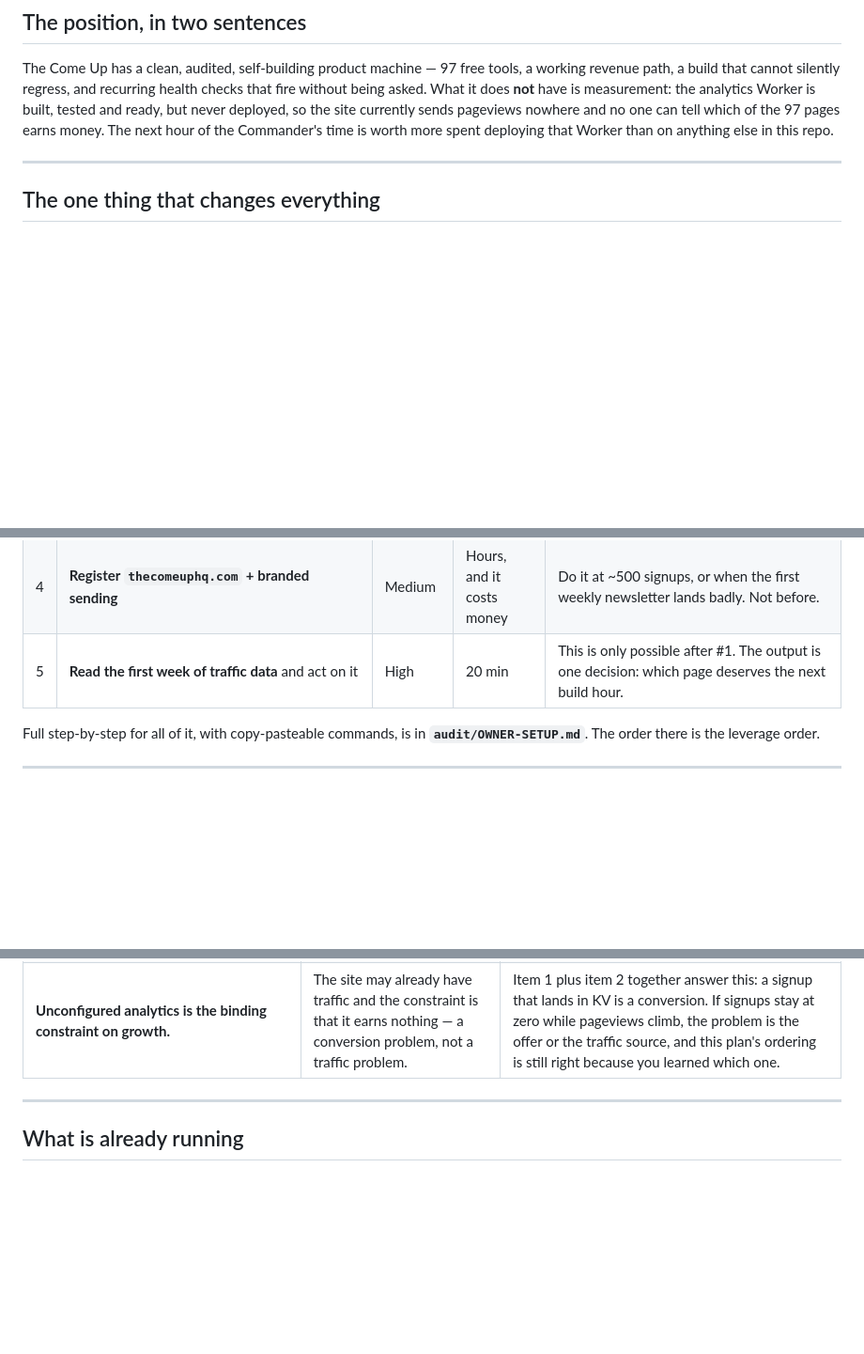
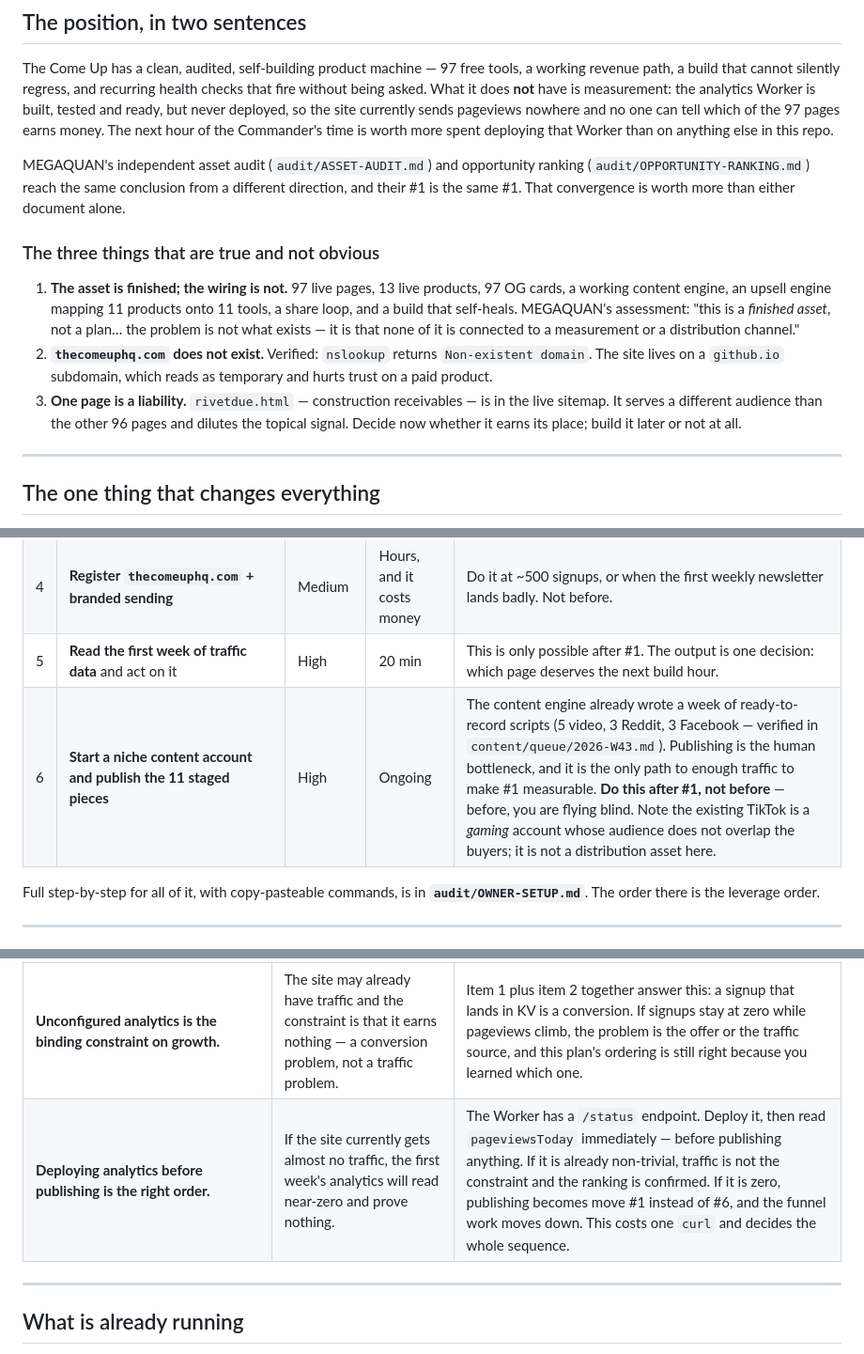
Before and after one commit to thecomeuphq/comeup-links, a Markdown page: audit/STRATEGY.md, 3 parts joined by grey strips. Shown at 94% size. Rendered like a GitHub page; blank space fills up the shorter version.

Commit message:
Fold MEGAQUAN's verified findings into the strategy brief

```diff
--- a/audit/STRATEGY.md
+++ b/audit/STRATEGY.md
@@ -15,6 +15,27 @@ never deployed, so the site currently sends pageviews nowhere and no one
 can tell which of the 97 pages earns money. The next hour of the
 Commander's time is worth more spent deploying that Worker than on
 anything else in this repo.
+
+MEGAQUAN's independent asset audit (`audit/ASSET-AUDIT.md`) and
+opportunity ranking (`audit/OPPORTUNITY-RANKING.md`) reach the same
+conclusion from a different direction, and their #1 is the same #1.
+That convergence is worth more than either document alone.
+
+### The three things that are true and not obvious
+
+1. **The asset is finished; the wiring is not.** 97 live pages, 13 live
+    products, 97 OG cards, a working content engine, an upsell engine
+    mapping 11 products onto 11 tools, a share loop, and a build that
+    self-heals. MEGAQUAN's assessment: "this is a *finished asset*, not a
+    plan… the problem is not what exists — it is that none of it is
+    connected to a measurement or a distribution channel."
+2. **`thecomeuphq.com` does not exist.** Verified: `nslookup` returns
+    `Non-existent domain`. The site lives on a `github.io` subdomain,
+    which reads as temporary and hurts trust on a paid product.
+3. **One page is a liability.** `rivetdue.html` — construction
+    receivables — is in the live sitemap. It serves a different audience
+    than the other 96 pages and dilutes the topical signal. Decide now
+    whether it earns its place; build it later or not at all.
 
 ---
 
@@ -50,6 +71,7 @@ endpoint shares the same Worker, so it rides along free.
 | 3 | **Create the Starter 3-Pack on Gumroad**, set `BUNDLE_SLUG` + `BUNDLE_PRICE`, prove a $0 checkout | High | 15 min | `bundle.html` is the comparison page and currently has no upsell. All 13 individual checkouts are alive — this adds the basket, it does not risk the revenue. |
 | 4 | **Register `thecomeuphq.com` + branded sending** | Medium | Hours, and it costs money | Do it at ~500 signups, or when the first weekly newsletter lands badly. Not before. |
 | 5 | **Read the first week of traffic data** and act on it | High | 20 min | This is only possible after #1. The output is one decision: which page deserves the next build hour. |
+| 6 | **Start a niche content account and publish the 11 staged pieces** | High | Ongoing | The content engine already wrote a week of ready-to-record scripts (5 video, 3 Reddit, 3 Facebook — verified in `content/queue/2026-W43.md`). Publishing is the human bottleneck, and it is the only path to enough traffic to make #1 measurable. **Do this after #1, not before** — before, you are flying blind. Note the existing TikTok is a *gaming* account whose audience does not overlap the buyers; it is not a distribution asset here. |
 
 Full step-by-step for all of it, with copy-pasteable commands, is in
 **`audit/OWNER-SETUP.md`**. The order there is the leverage order.
@@ -102,6 +124,7 @@ self-heals.
 | **The 3-Pack will actually sell.** A bundle price set by gut feel can be wrong in either direction. | A discount too small is no reason to buy; too large cannibalises the individual sales that currently work. | After launch, compare the bundle's click-through and its price against the top individual product's price. The bundle should be the *cheapest* way to get the same three things — that is the whole offer. |
 | **The site is stable enough to measure.** If a build regresses the site while data is being read, the data describes a broken site. | The build was exactly the kind of silent regressor that hid the three bugs above. | The build is now idempotent and the gate has 29 checks. `npm run precommit` before every commit. If a page loses `og:image` or its share button, the gate fails. |
 | **Unconfigured analytics is the binding constraint on growth.** | The site may already have traffic and the constraint is that it earns nothing — a conversion problem, not a traffic problem. | Item 1 plus item 2 together answer this: a signup that lands in KV is a conversion. If signups stay at zero while pageviews climb, the problem is the offer or the traffic source, and this plan's ordering is still right because you learned which one. |
+| **Deploying analytics before publishing is the right order.** | If the site currently gets almost no traffic, the first week's analytics will read near-zero and prove nothing. | The Worker has a `/status` endpoint. Deploy it, then read `pageviewsToday` immediately — before publishing anything. If it is already non-trivial, traffic is not the constraint and the ranking is confirmed. If it is zero, publishing becomes move #1 instead of #6, and the funnel work moves down. This costs one `curl` and decides the whole sequence. |
 
 ---
 
```
